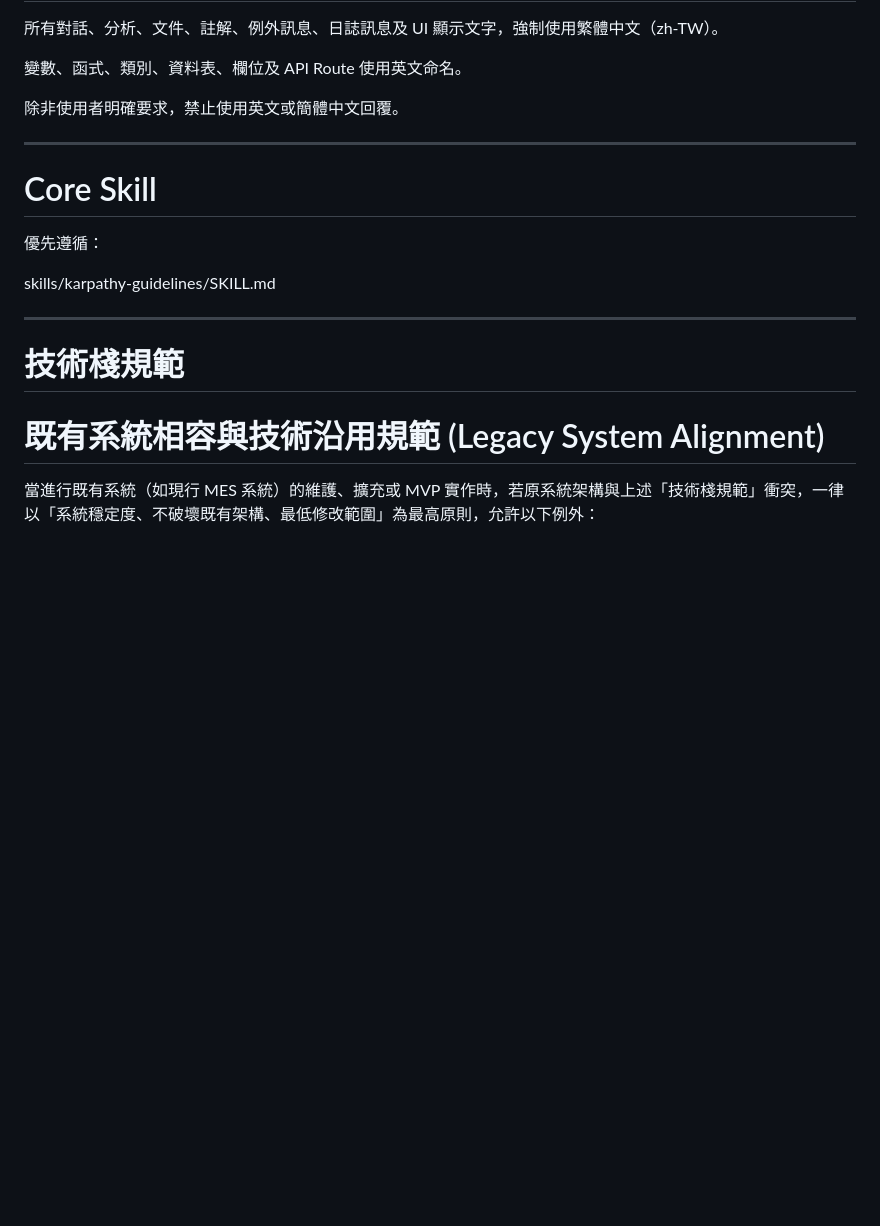
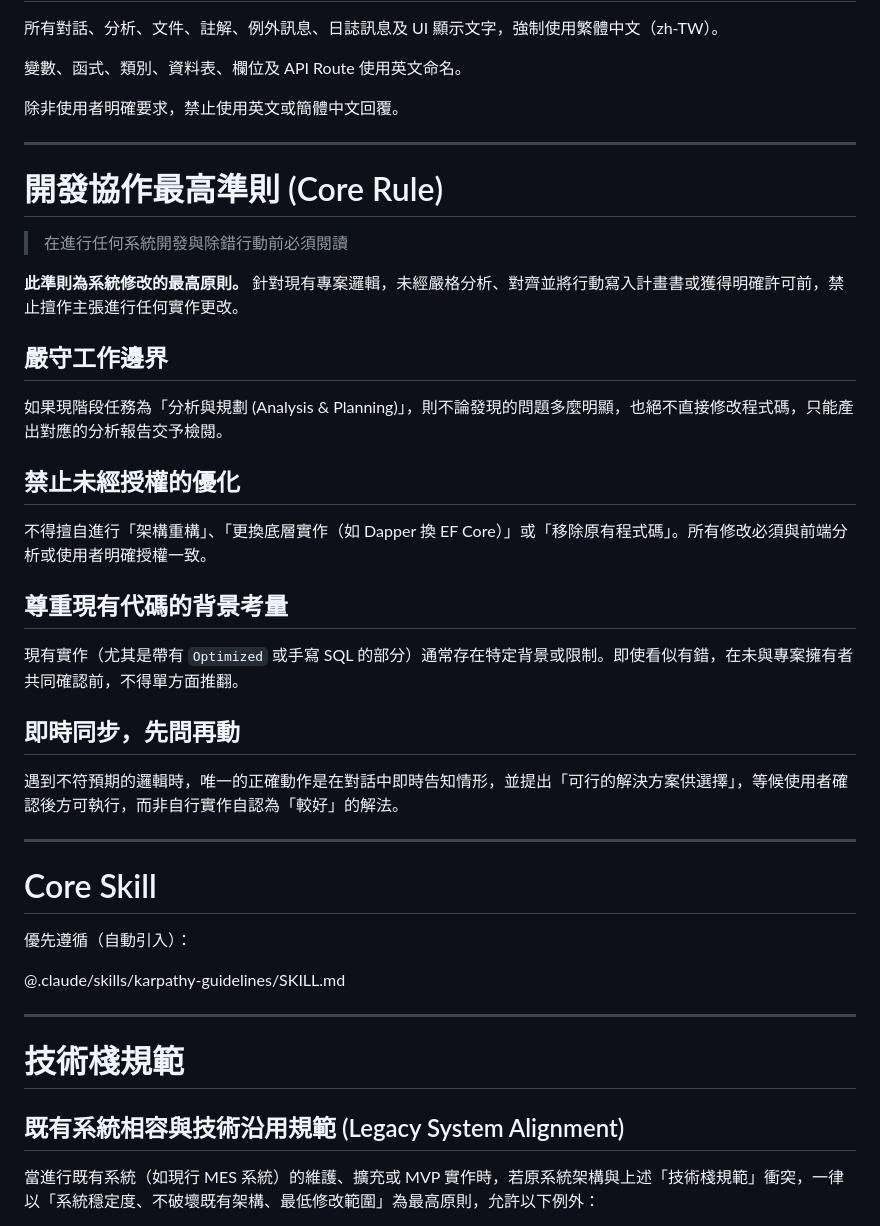
Before and after one commit to jesse31/Work-Eversun-ESIntegrateSys, a Markdown page: CLAUDE.md, the part around one of its changes. Drawn GitHub-style; blank space fills up the shorter version.

```diff
--- a/CLAUDE.md
+++ b/CLAUDE.md
@@ -18,17 +18,41 @@
 
 ---
 
+# 開發協作最高準則 (Core Rule)
+
+> 在進行任何系統開發與除錯行動前必須閱讀
+
+**此準則為系統修改的最高原則。** 針對現有專案邏輯，未經嚴格分析、對齊並將行動寫入計畫書或獲得明確許可前，禁止擅作主張進行任何實作更改。
+
+## 嚴守工作邊界
+
+如果現階段任務為「分析與規劃 (Analysis & Planning)」，則不論發現的問題多麼明顯，也絕不直接修改程式碼，只能產出對應的分析報告交予檢閱。
+
+## 禁止未經授權的優化
+
+不得擅自進行「架構重構」、「更換底層實作（如 Dapper 換 EF Core）」或「移除原有程式碼」。所有修改必須與前端分析或使用者明確授權一致。
+
+## 尊重現有代碼的背景考量
+
+現有實作（尤其是帶有 `Optimized` 或手寫 SQL 的部分）通常存在特定背景或限制。即使看似有錯，在未與專案擁有者共同確認前，不得單方面推翻。
+
+## 即時同步，先問再動
+
+遇到不符預期的邏輯時，唯一的正確動作是在對話中即時告知情形，並提出「可行的解決方案供選擇」，等候使用者確認後方可執行，而非自行實作自認為「較好」的解法。
+
+---
+
 # Core Skill
 
-優先遵循：
+優先遵循（自動引入）：
 
-skills/karpathy-guidelines/SKILL.md
+@.claude/skills/karpathy-guidelines/SKILL.md
 
 ---
 
 # 技術棧規範
 
-# 既有系統相容與技術沿用規範 (Legacy System Alignment)
+## 既有系統相容與技術沿用規範 (Legacy System Alignment)
 
 當進行既有系統（如現行 MES 系統）的維護、擴充或 MVP 實作時，若原系統架構與上述「技術棧規範」衝突，一律以「系統穩定度、不破壞既有架構、最低修改範圍」為最高原則，允許以下例外：
 
```
Also changed, not shown: other parts of CLAUDE.md (+49 -7 lines).
